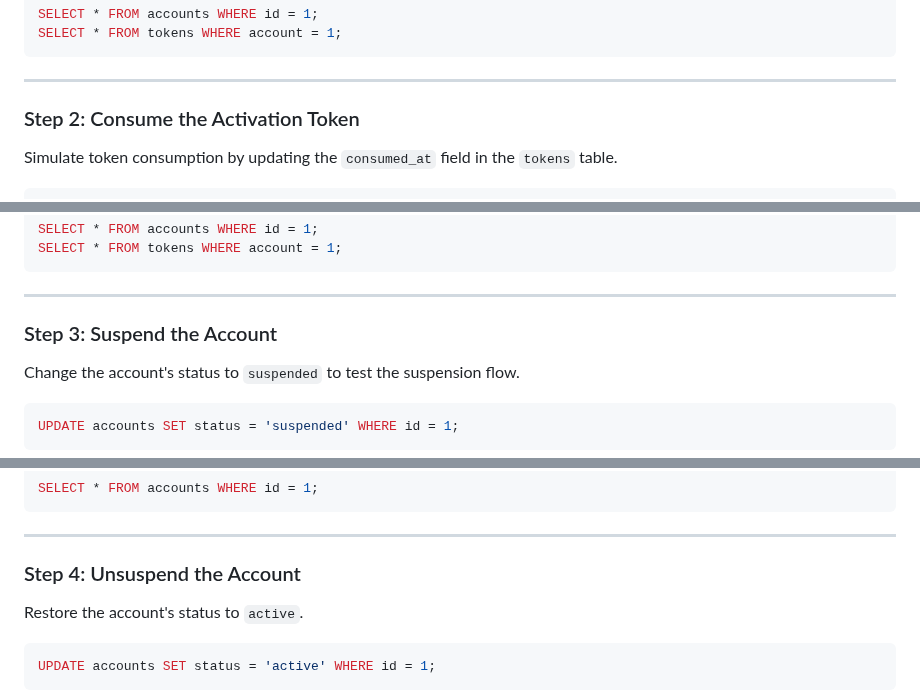
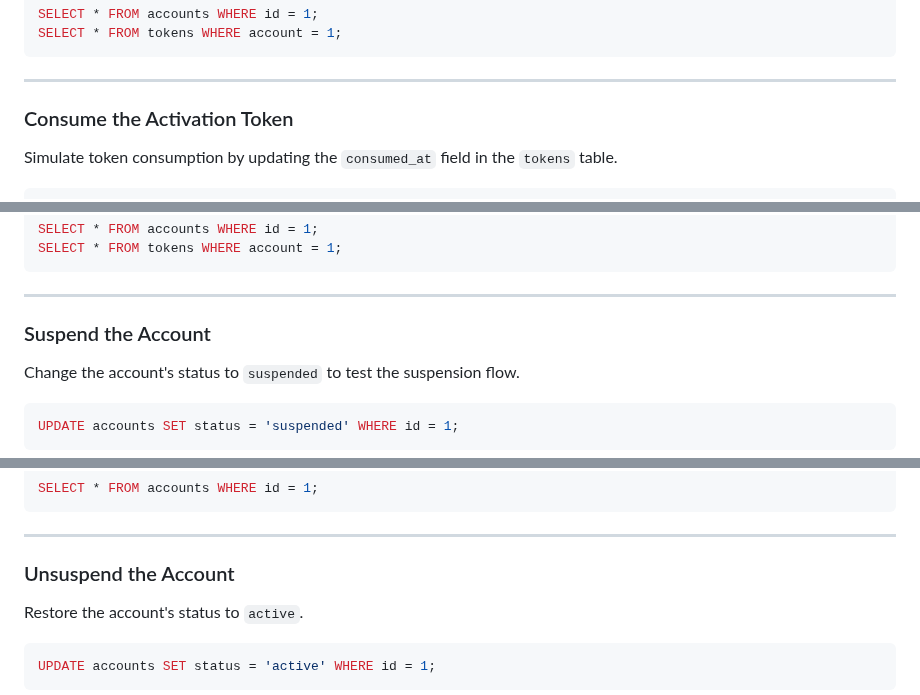
Before and after one commit to tetsuo/tetsuo.github.io, a Markdown page: articles/mailroom-i.md, 3 parts joined by grey strips. Drawn GitHub-style.

```diff
--- a/articles/mailroom-i.md
+++ b/articles/mailroom-i.md
@@ -257,7 +255,7 @@ SELECT * FROM tokens WHERE account = 1;
 
 ---
 
-### Step 2: Consume the Activation Token
+### Consume the Activation Token
 
 Simulate token consumption by updating the `consumed_at` field in the `tokens` table.
 
@@ -285,7 +283,7 @@ SELECT * FROM tokens WHERE account = 1;
 
 ---
 
-### Step 3: Suspend the Account
+### Suspend the Account
 
 Change the account's status to `suspended` to test the suspension flow.
 
@@ -306,7 +304,7 @@ SELECT * FROM accounts WHERE id = 1;
 
 ---
 
-### Step 4: Unsuspend the Account
+### Unsuspend the Account
 
 Restore the account's status to `active`.
 
```
Also changed, not shown: other parts of articles/mailroom-i.md (+11 -13 lines).
